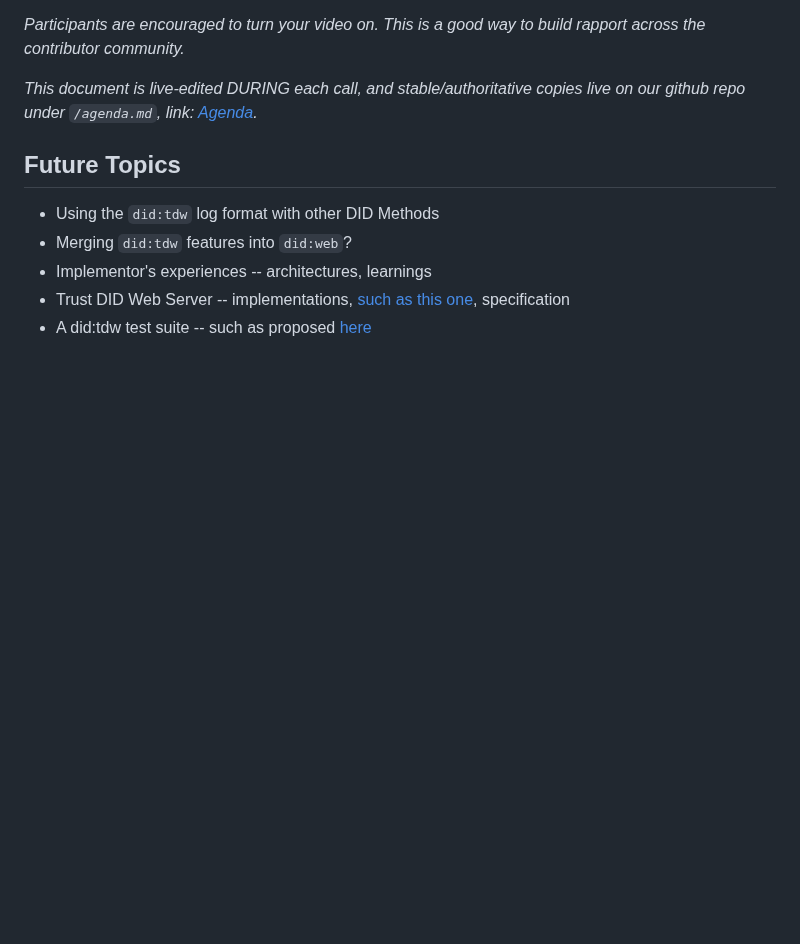
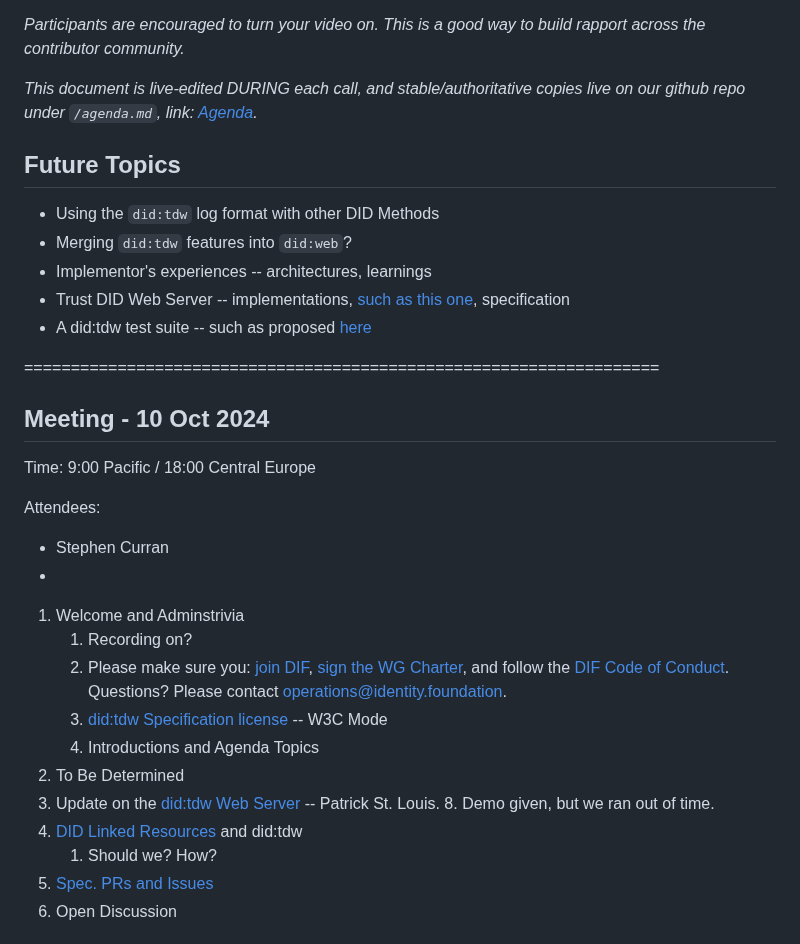
Before and after one commit to decentralized-identity/trustdidweb-v03, a Markdown page: agenda.md, the part around one of its changes. Rendered like a GitHub page; blank space fills up the shorter version.

```diff
--- a/agenda.md
+++ b/agenda.md
@@ -47,3 +49,26 @@ _This document is live-edited DURING each call, and stable/authoritative copies
 - Trust DID Web Server -- implementations, [such as this one](https://github.com/decentralized-identity/trustdidweb-server-py), specification
 - A did:tdw test suite -- such as proposed [here](https://github.com/nuts-foundation/trustdidweb-go/pull/1)
 
+====================================================================
+## Meeting - 10 Oct 2024
+
+Time: 9:00 Pacific / 18:00 Central Europe
+
+Attendees:
+
+- Stephen Curran
+-
+
+1. Welcome and Adminstrivia
+    1. Recording on?
+    2. Please make sure you: [join DIF], [sign the WG Charter], and follow the [DIF Code of Conduct]. Questions? Please contact [operations@identity.foundation].
+    3. [did:tdw Specification license] -- W3C Mode
+    4. Introductions and Agenda Topics
+2. To Be Determined
+3. Update on the [did:tdw Web Server](https://github.com/decentralized-identity/trustdidweb-server-py) -- Patrick St. Louis.
+    8. Demo given, but we ran out of time.
+4. [DID Linked Resources](https://w3c-ccg.github.io/DID-Linked-Resources/) and did:tdw
+    1. Should we? How?
+5. [Spec. PRs and Issues](https://github.com/decentralized-identity/trustdidweb)
+6. Open Discussion
+
```
Also changed, not shown: other parts of agenda.md (+39 -2 lines).
